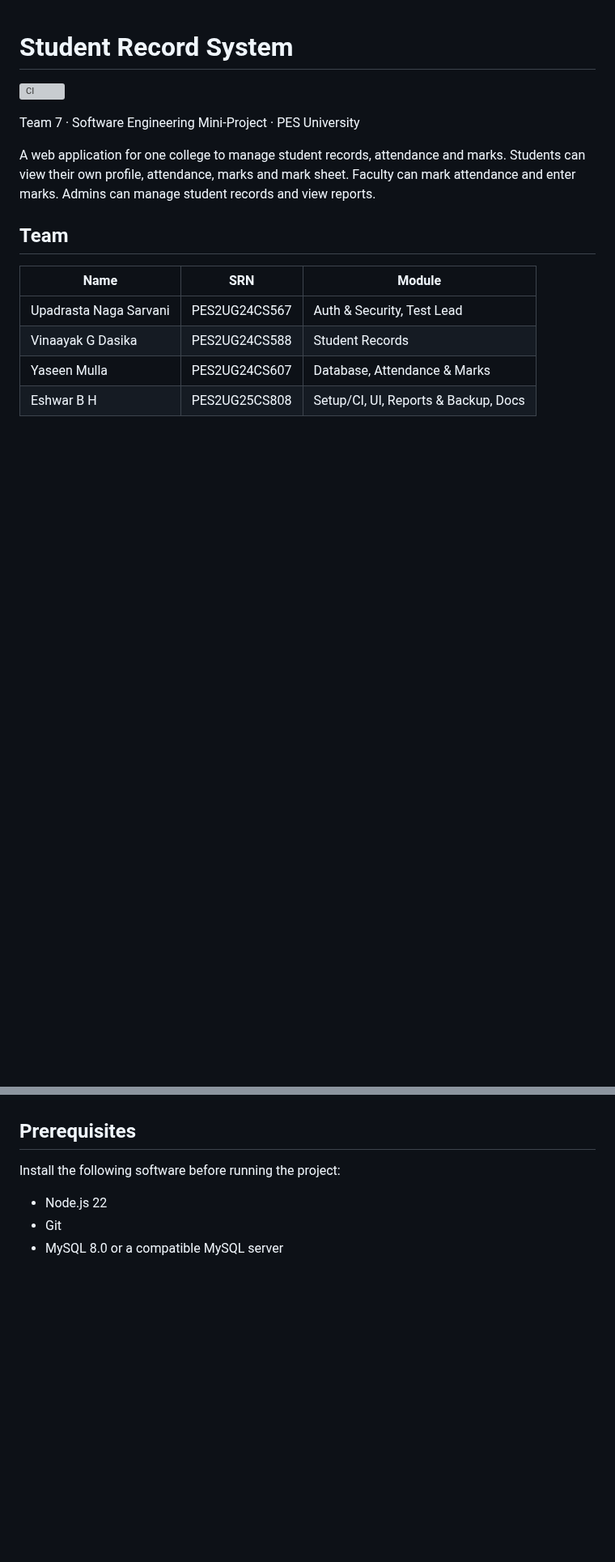
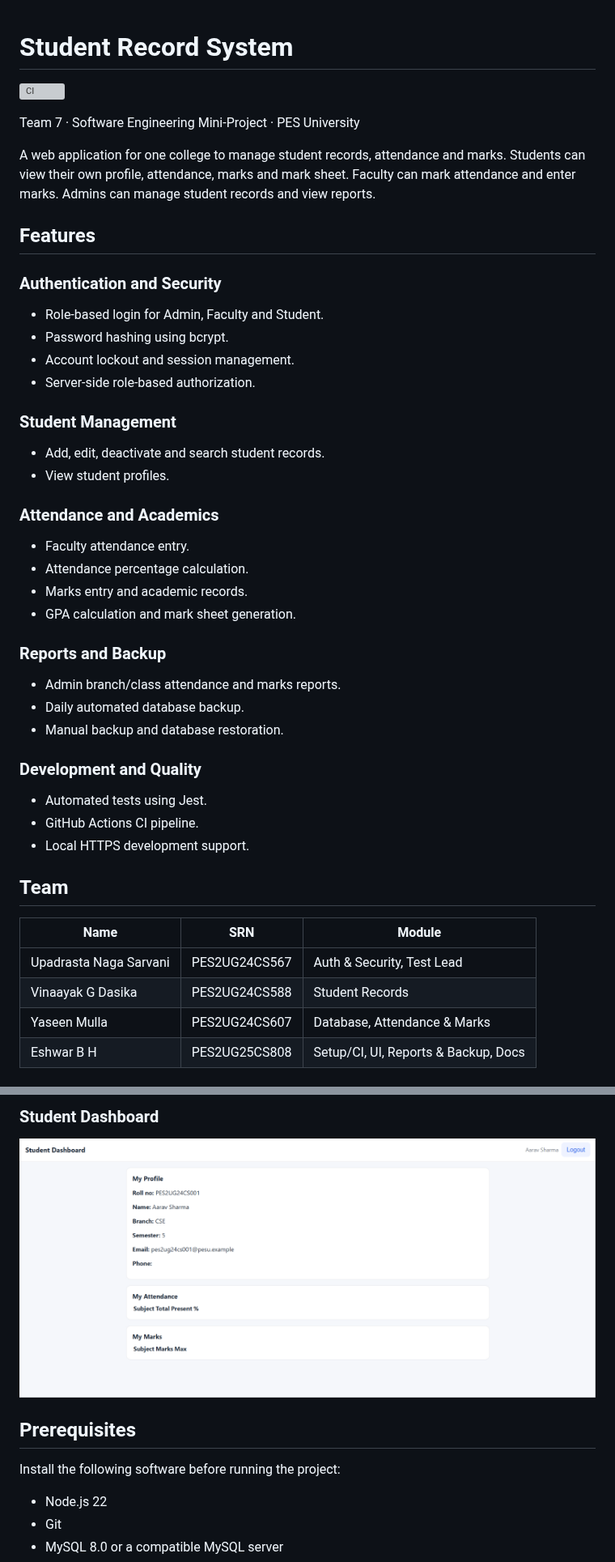
Before and after one commit to sarvaniun/software-engineering-mini-project, a Markdown page: README.md, 2 parts joined by grey strips. Shown at 81% size. GitHub-like rendering; pictures changed too: docs/screenshots/student-dashboard.png (added); blank space fills up the shorter version; grey boxes are pictures that could not be loaded.

```diff
--- a/README.md
+++ b/README.md
@@ -5,6 +5,34 @@
 Team 7 · Software Engineering Mini-Project · PES University
 
 A web application for one college to manage student records, attendance and marks. Students can view their own profile, attendance, marks and mark sheet. Faculty can mark attendance and enter marks. Admins can manage student records and view reports.
+
+## Features
+
+### Authentication and Security
+- Role-based login for Admin, Faculty and Student.
+- Password hashing using bcrypt.
+- Account lockout and session management.
+- Server-side role-based authorization.
+
+### Student Management
+- Add, edit, deactivate and search student records.
+- View student profiles.
+
+### Attendance and Academics
+- Faculty attendance entry.
+- Attendance percentage calculation.
+- Marks entry and academic records.
+- GPA calculation and mark sheet generation.
+
+### Reports and Backup
+- Admin branch/class attendance and marks reports.
+- Daily automated database backup.
+- Manual backup and database restoration.
+
+### Development and Quality
+- Automated tests using Jest.
+- GitHub Actions CI pipeline.
+- Local HTTPS development support.
 
 ## Team
 
@@ -33,3 +80,6 @@ A web application for one college to manage student records, attendance and mark
+### Student Dashboard
+
+![Student Dashboard](docs/screenshots/student-dashboard.png)
 
 ## Prerequisites
 
```
Also changed, not shown: other parts of README.md (+21 -1 lines), docs/DEVIATIONS.md (added, +62 -0 lines), docs/test-summary-report.md (added, +133 -0 lines), docs/screenshots/admin-dashboard.png (added), docs/screenshots/faculty-dashboard.png (added), docs/screenshots/login.png (added).
